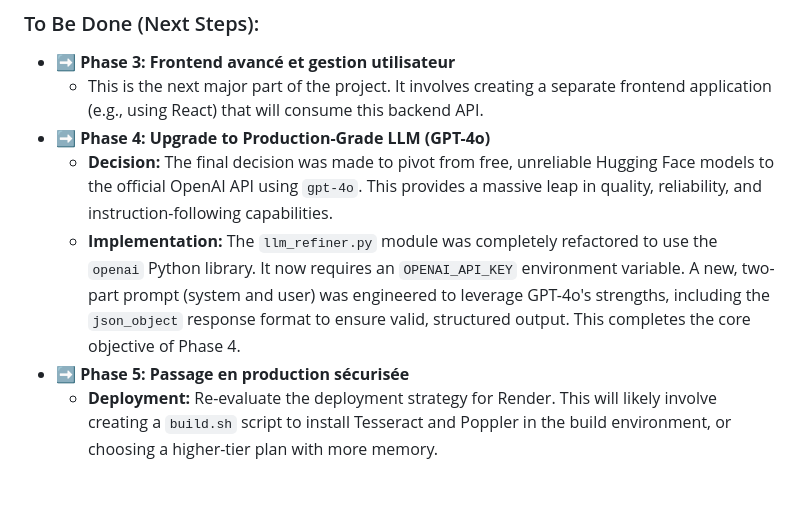
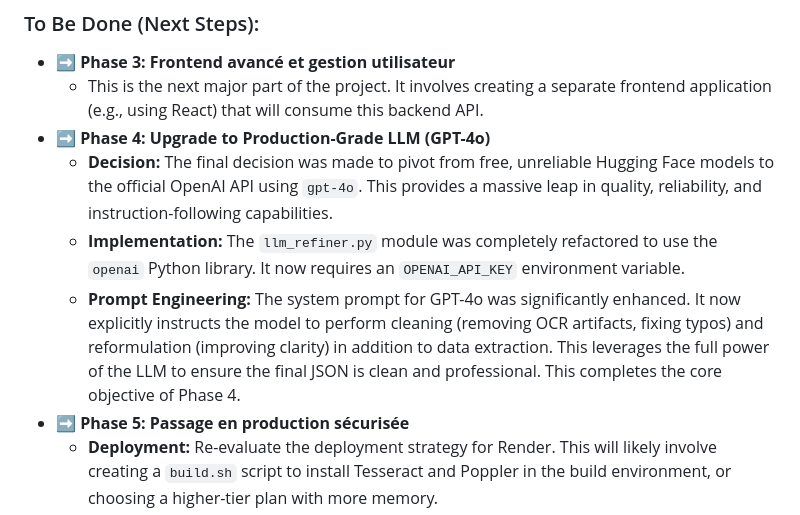
Before and after one commit to CoNoYaR0/anonymizer, a Markdown page: DEVLOG.md, the part around the change. GitHub-like rendering; blank space fills up the shorter version.

```diff
--- a/DEVLOG.md
+++ b/DEVLOG.md
@@ -62,7 +62,8 @@ As of now, we have successfully completed the core backend functionality as outl
     *   This is the next major part of the project. It involves creating a separate frontend application (e.g., using React) that will consume this backend API.
 *   ➡️ **Phase 4: Upgrade to Production-Grade LLM (GPT-4o)**
     *   **Decision:** The final decision was made to pivot from free, unreliable Hugging Face models to the official OpenAI API using `gpt-4o`. This provides a massive leap in quality, reliability, and instruction-following capabilities.
-    *   **Implementation:** The `llm_refiner.py` module was completely refactored to use the `openai` Python library. It now requires an `OPENAI_API_KEY` environment variable. A new, two-part prompt (system and user) was engineered to leverage GPT-4o's strengths, including the `json_object` response format to ensure valid, structured output. This completes the core objective of Phase 4.
+    *   **Implementation:** The `llm_refiner.py` module was completely refactored to use the `openai` Python library. It now requires an `OPENAI_API_KEY` environment variable.
+    *   **Prompt Engineering:** The system prompt for GPT-4o was significantly enhanced. It now explicitly instructs the model to perform cleaning (removing OCR artifacts, fixing typos) and reformulation (improving clarity) in addition to data extraction. This leverages the full power of the LLM to ensure the final JSON is clean and professional. This completes the core objective of Phase 4.
 *   ➡️ **Phase 5: Passage en production sécurisée**
     *   **Deployment:** Re-evaluate the deployment strategy for Render. This will likely involve creating a `build.sh` script to install Tesseract and Poppler in the build environment, or choosing a higher-tier plan with more memory.
     *   **CI/CD:** Set up a continuous integration and deployment pipeline (e.g., using GitHub Actions) to automate testing and deployments.
```
Also changed, not shown: AGENTS.md (+3 -3 lines).
